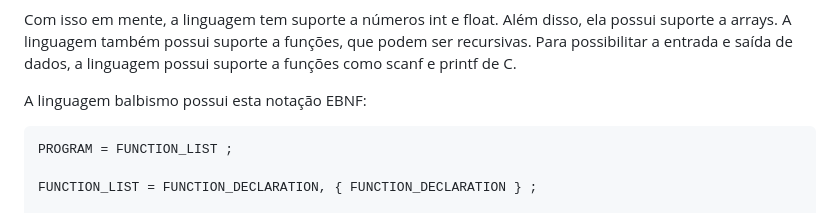
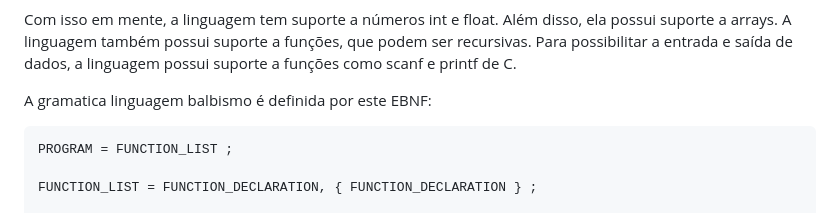
Before and after one commit to arieltl/balbismo-compiler, a Markdown page: docs/LANGUAGE.md, the part around the change. Drawn GitHub-style.

````diff
--- a/docs/LANGUAGE.md
+++ b/docs/LANGUAGE.md
@@ -4,7 +4,7 @@ Com isso em mente, a linguagem tem suporte a números int e float. Além disso,
 A linguagem também possui suporte a funções, que podem ser recursivas.
 Para possibilitar a entrada e saída de dados, a linguagem possui suporte a funções como scanf e printf de C.
 
-A linguagem balbismo possui esta notação EBNF:
+A gramatica linguagem balbismo é definida por este EBNF:
 ```
 PROGRAM = FUNCTION_LIST ;
 
````
